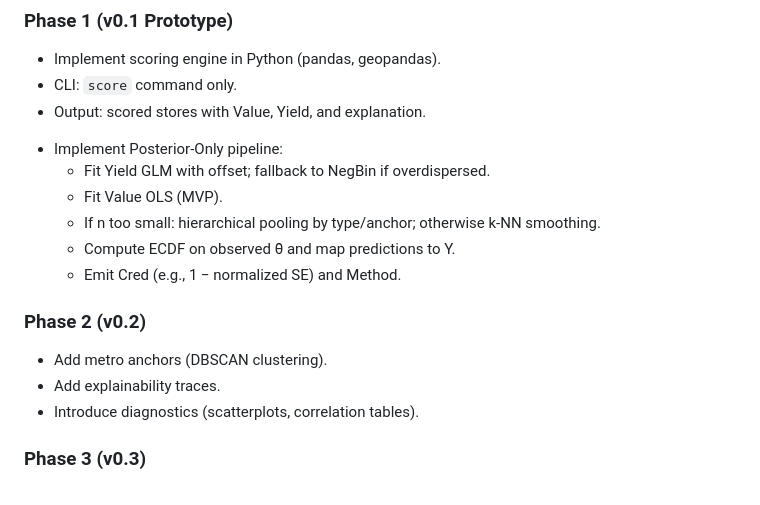
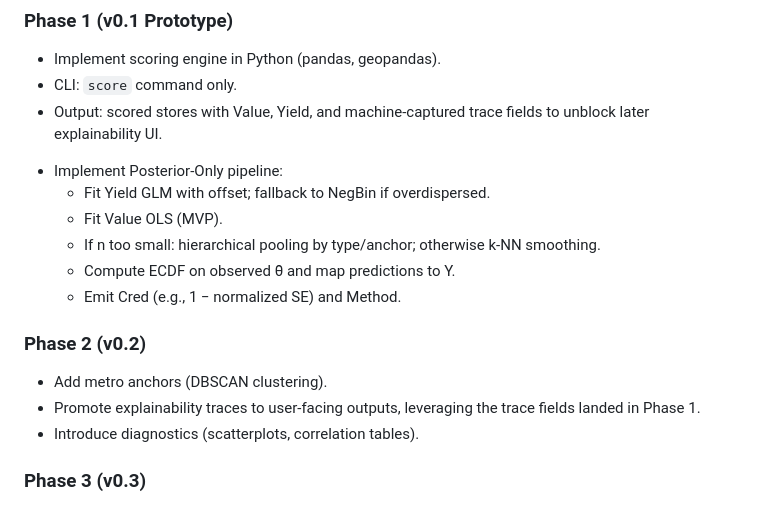
Before and after one commit to jasonwoodard/rustbelt, a Markdown page: docs/atlas/rust-belt-atlas-tech-plan.md, the part around the change. Drawn GitHub-style.

```diff
--- a/docs/atlas/rust-belt-atlas-tech-plan.md
+++ b/docs/atlas/rust-belt-atlas-tech-plan.md
@@ -155,7 +155,7 @@ rustbelt-atlas score \
 
 * Implement scoring engine in Python (pandas, geopandas).
 * CLI: `score` command only.
-* Output: scored stores with Value, Yield, and explanation.
+* Output: scored stores with Value, Yield, and machine-captured trace fields to unblock later explainability UI.
 
 - Implement Posterior-Only pipeline:
   - Fit Yield GLM with offset; fallback to NegBin if overdispersed.
@@ -168,7 +168,7 @@ rustbelt-atlas score \
 ### Phase 2 (v0.2)
 
 * Add metro anchors (DBSCAN clustering).
-* Add explainability traces.
+* Promote explainability traces to user-facing outputs, leveraging the trace fields landed in Phase 1.
 * Introduce diagnostics (scatterplots, correlation tables).
 
 ### Phase 3 (v0.3)
```
Also changed, not shown: docs/atlas/rust-belt-atlas-fr.md (+3 -3 lines).
